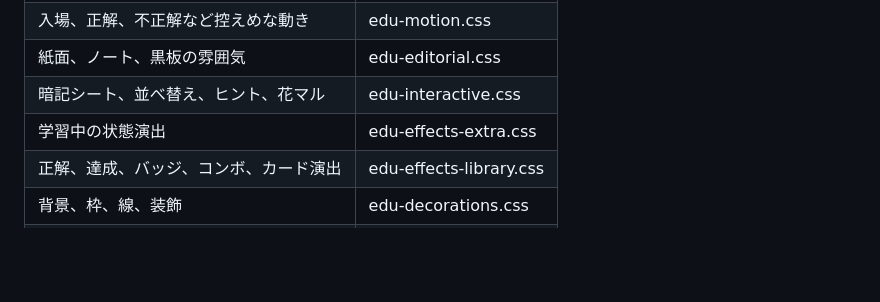
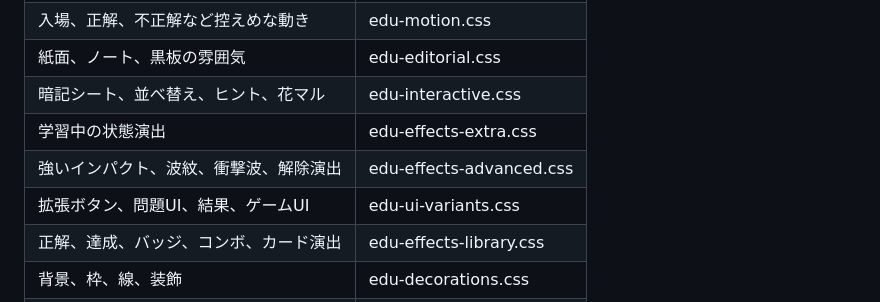
Before and after one commit to TT-sensei/edu-effects, a Markdown page: AI-GUIDE.md, the part around the change. GitHub-like rendering; blank space fills up the shorter version.

Commit message:
Document advanced CSS files in AI guide

```diff
--- a/AI-GUIDE.md
+++ b/AI-GUIDE.md
@@ -34,6 +34,8 @@
 | 紙面、ノート、黒板の雰囲気 | edu-editorial.css |
 | 暗記シート、並べ替え、ヒント、花マル | edu-interactive.css |
 | 学習中の状態演出 | edu-effects-extra.css |
+| 強いインパクト、波紋、衝撃波、解除演出 | edu-effects-advanced.css |
+| 拡張ボタン、問題UI、結果、ゲームUI | edu-ui-variants.css |
 | 正解、達成、バッジ、コンボ、カード演出 | edu-effects-library.css |
 | 背景、枠、線、装飾 | edu-decorations.css |
 | 紙吹雪などの任意ヘルパー | js/edu-effects.js |
```
